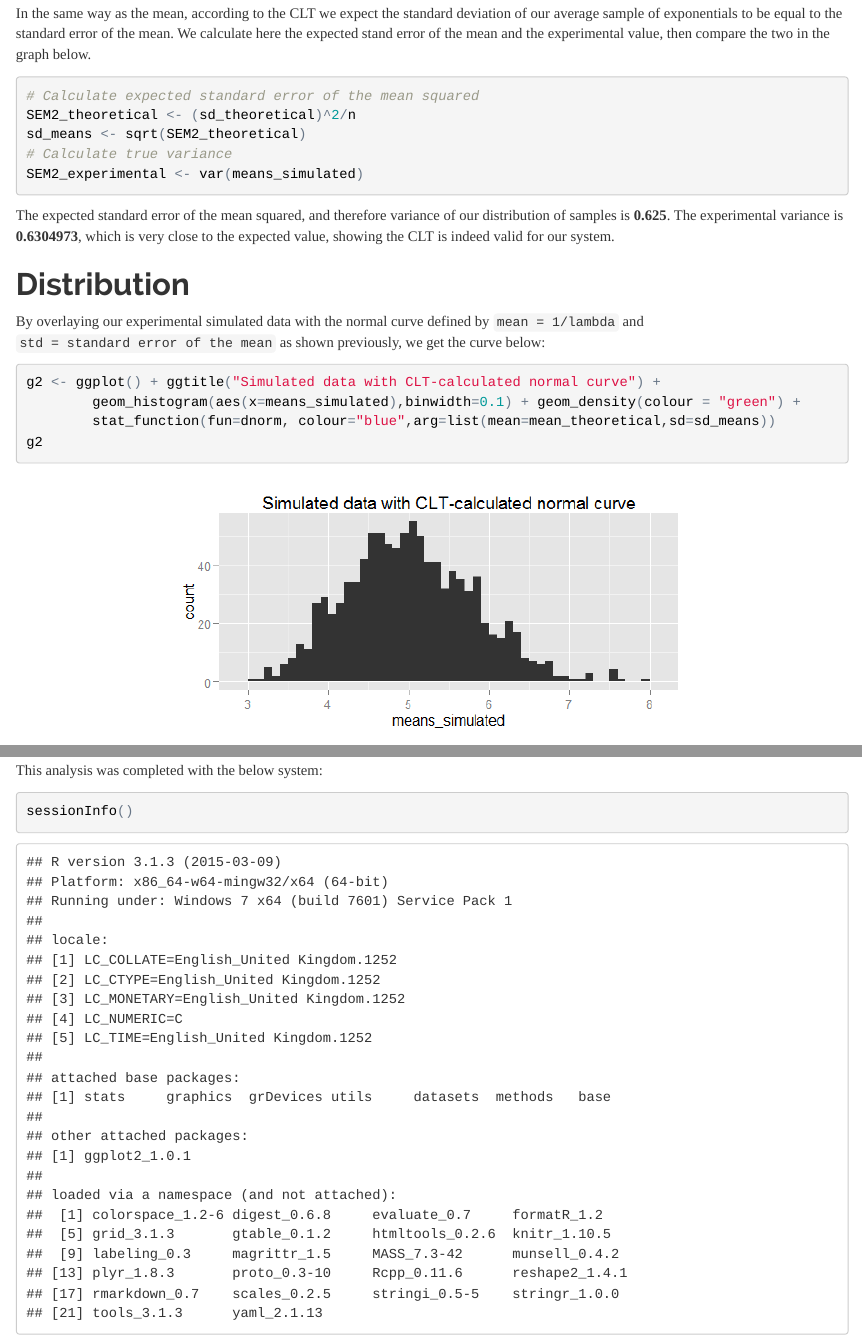
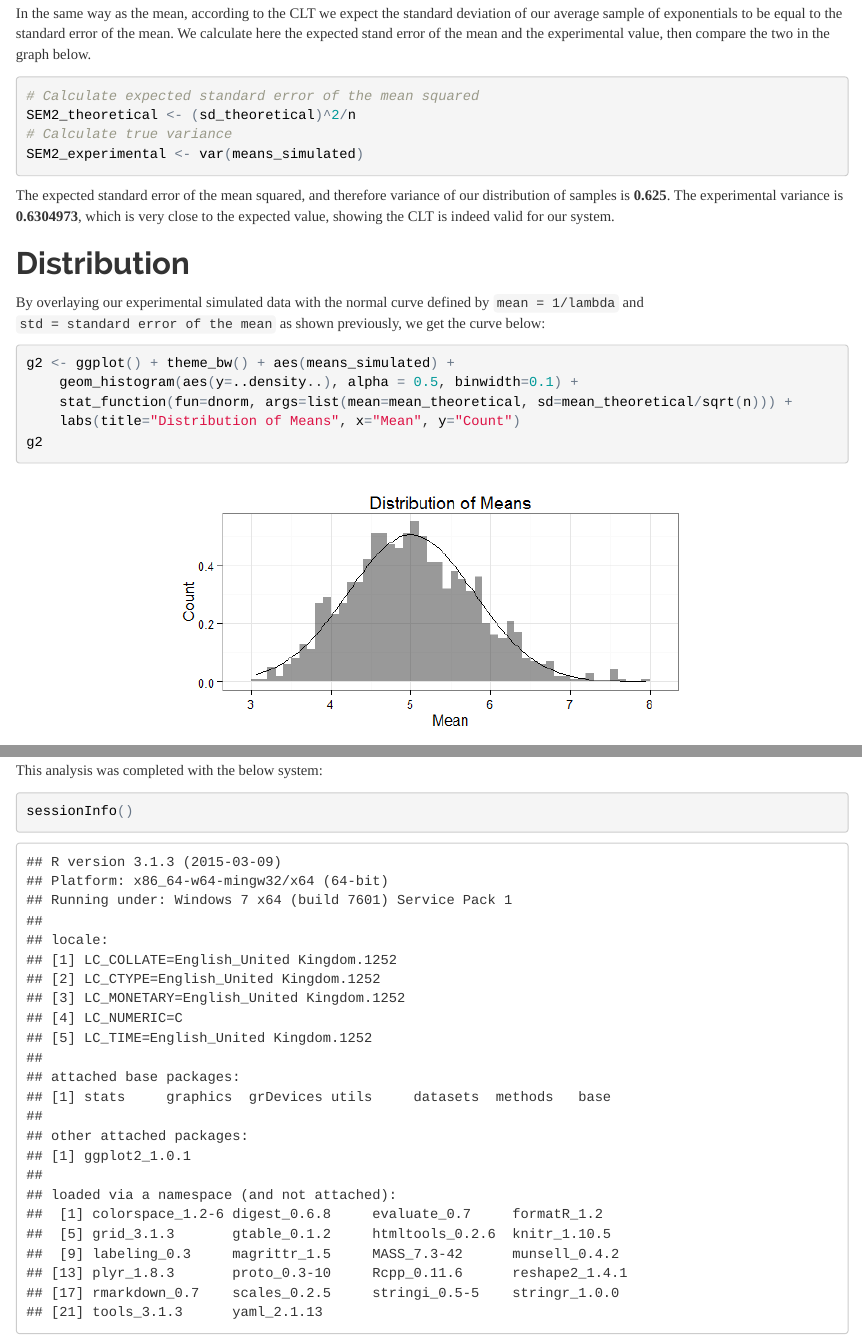
Before and after one commit to aeonsyndrome/StatInf-CourseProject, an R Markdown document (ExpDistrandCLT.Rmd): the page in a window 1100 px wide, from 2300 px down, and a second part further down, joined at a grey line. The pictures show the output file ExpDistrandCLT.html that the author committed with the source, opened offline.

Commit message:
Finished part 1

````diff
--- a/ExpDistrandCLT.Rmd
+++ b/ExpDistrandCLT.Rmd
@@ -81,7 +81,6 @@ In the same way as the mean, according to the CLT we expect the standard deviati
 ```{r variance, fig.align='center'}
 # Calculate expected standard error of the mean squared
 SEM2_theoretical <- (sd_theoretical)^2/n
-sd_means <- sqrt(SEM2_theoretical)
 # Calculate true variance
 SEM2_experimental <- var(means_simulated)
 ```
@@ -93,9 +92,10 @@ The expected standard error of the mean squared, and therefore variance of our d
 By overlaying our experimental simulated data with the normal curve defined by `mean = 1/lambda` and `std = standard error of the mean` as shown previously, we get the curve below:
 
 ```{r distribution, fig.align='center'}
-g2 <- ggplot() + ggtitle("Simulated data with CLT-calculated normal curve") +
-        geom_histogram(aes(x=means_simulated),binwidth=0.1) + geom_density(colour = "green") +
-        stat_function(fun=dnorm, colour="blue",arg=list(mean=mean_theoretical,sd=sd_means))
+g2 <- ggplot() + theme_bw() + aes(means_simulated) +
+    geom_histogram(aes(y=..density..), alpha = 0.5, binwidth=0.1) +
+    stat_function(fun=dnorm, args=list(mean=mean_theoretical, sd=mean_theoretical/sqrt(n))) +
+    labs(title="Distribution of Means", x="Mean", y="Count")
 g2
 ```
 
````
Also changed, not shown: .RData (added), ExpDistrandCLT.html, ExpDistrandCLT.md, ExpDistrandCLT_files/figure-html/distribution-1.png, ExpDistrandCLT.Rmd (2 more changed lines), 1 other file.
